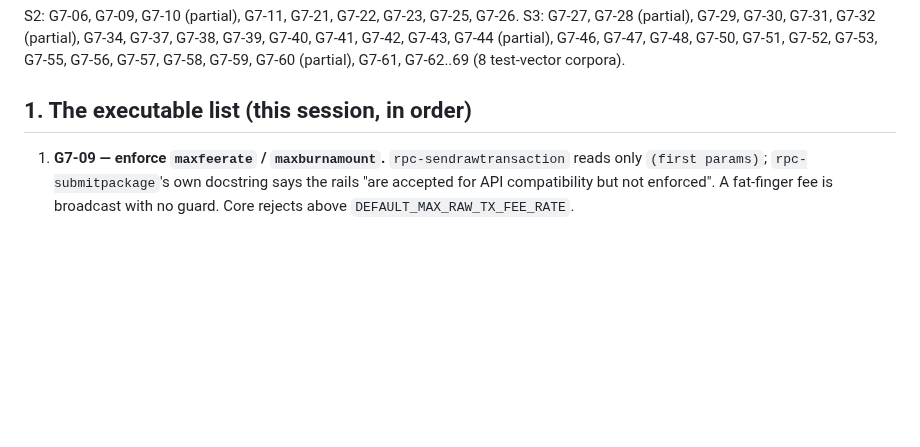
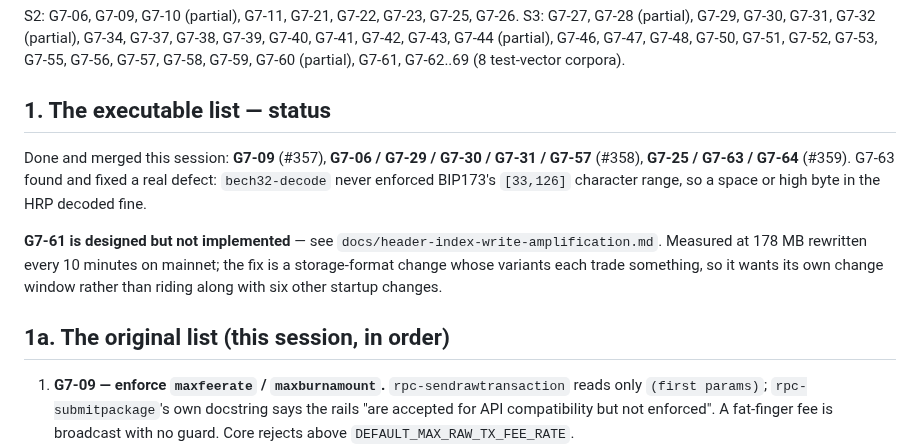
Before and after one commit to samdefmacro/bitcoin-lisp, a Markdown page: docs/next-tasks-2026-08-19.md, the part around the change. Rendered like a GitHub page; blank space fills up the shorter version.

```diff
--- a/docs/next-tasks-2026-08-19.md
+++ b/docs/next-tasks-2026-08-19.md
@@ -43,7 +43,20 @@ G7-38, G7-39, G7-40, G7-41, G7-42, G7-43, G7-44 (partial), G7-46, G7-47, G7-48,
 G7-50, G7-51, G7-52, G7-53, G7-55, G7-56, G7-57, G7-58, G7-59, G7-60 (partial),
 G7-61, G7-62..69 (8 test-vector corpora).
 
-## 1. The executable list (this session, in order)
+## 1. The executable list — status
+
+Done and merged this session: **G7-09** (#357), **G7-06 / G7-29 / G7-30 /
+G7-31 / G7-57** (#358), **G7-25 / G7-63 / G7-64** (#359). G7-63 found and fixed
+a real defect: `bech32-decode` never enforced BIP173's `[33,126]` character
+range, so a space or high byte in the HRP decoded fine.
+
+**G7-61 is designed but not implemented** — see
+`docs/header-index-write-amplification.md`. Measured at 178 MB rewritten every
+10 minutes on mainnet; the fix is a storage-format change whose variants each
+trade something, so it wants its own change window rather than riding along
+with six other startup changes.
+
+## 1a. The original list (this session, in order)
 
 1. **G7-09 — enforce `maxfeerate` / `maxburnamount`.** `rpc-sendrawtransaction`
    reads only `(first params)`; `rpc-submitpackage`'s own docstring says the
```
Also changed, not shown: docs/header-index-write-amplification.md (added, +82 -0 lines).
